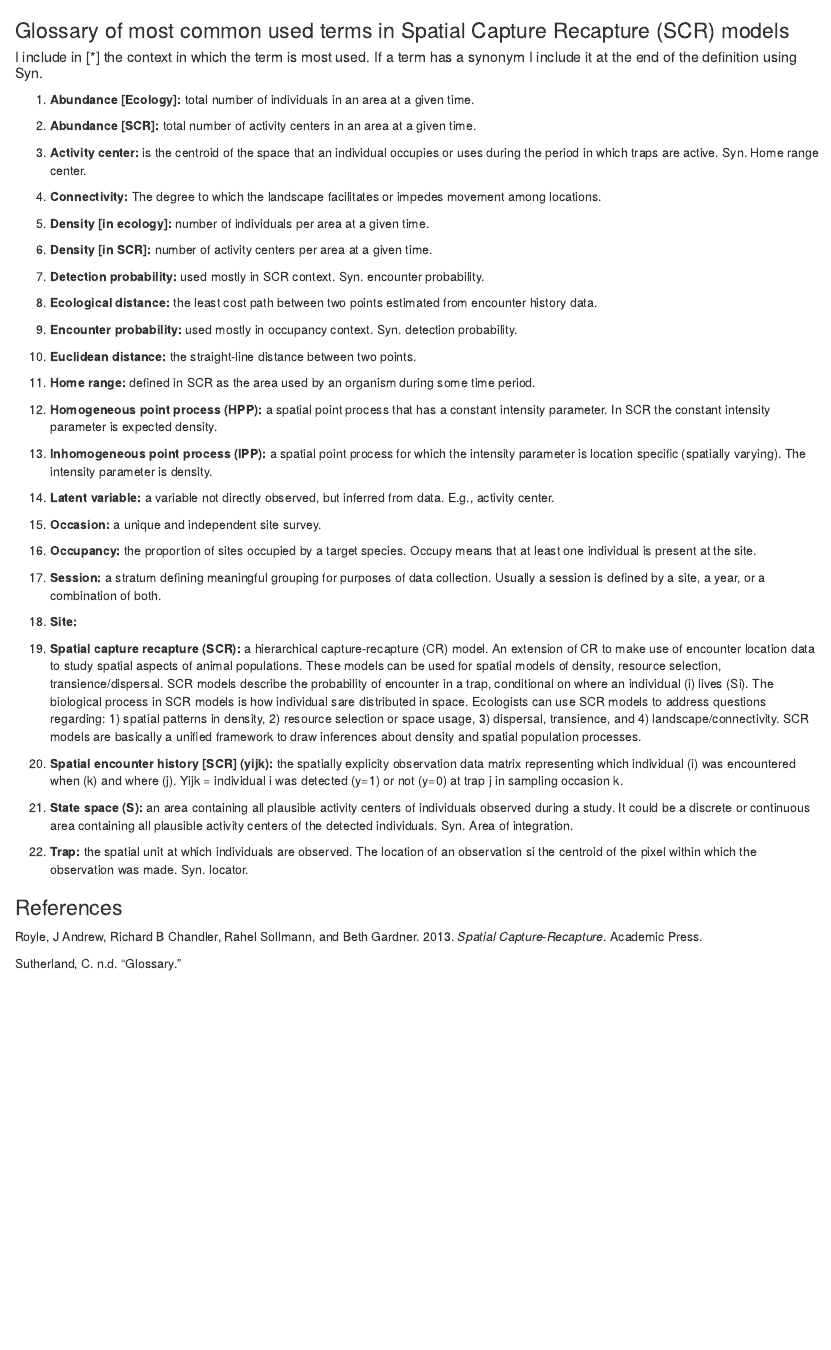
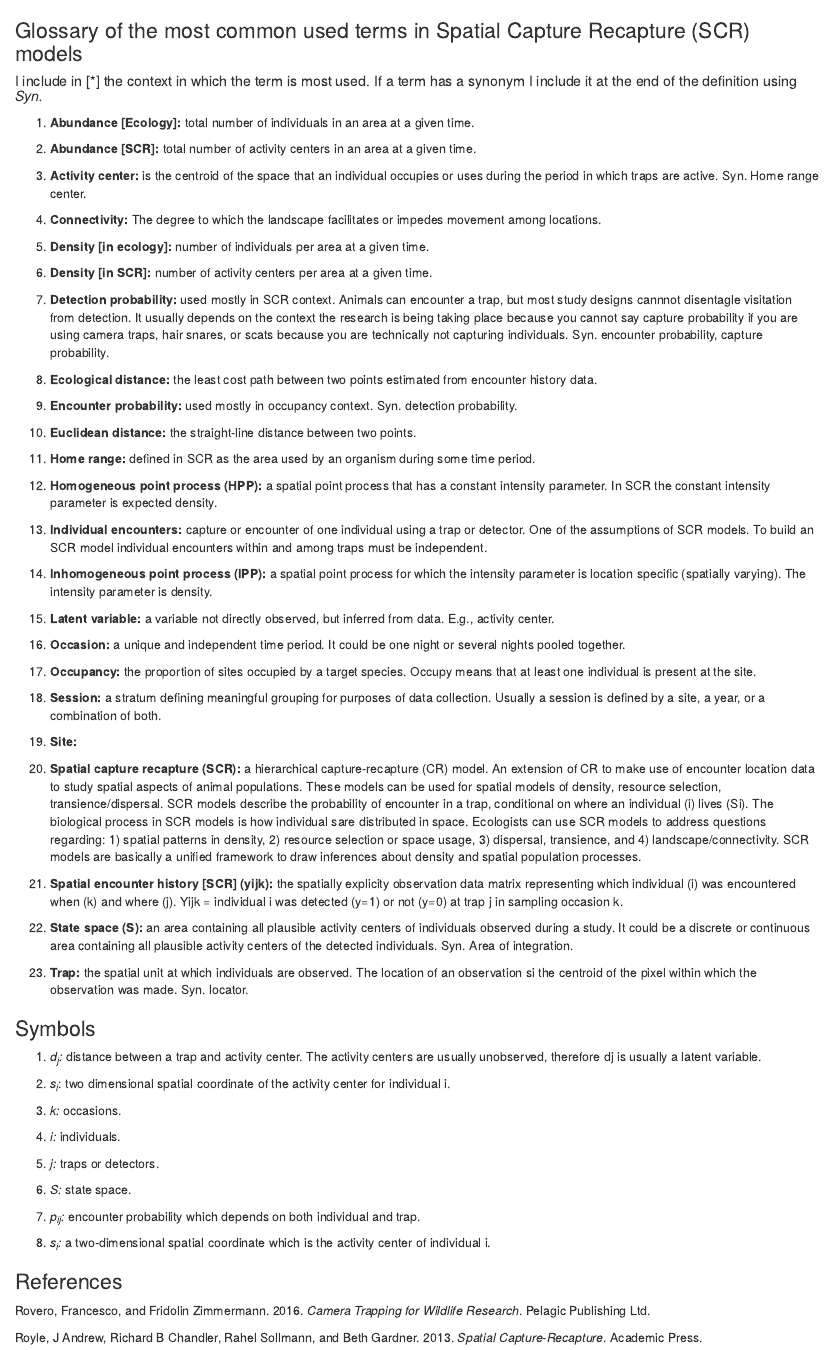
Before and after one commit to PhilipFaure/SCR_glossary, an R Markdown document (SCRGlossary.Rmd): the page in a window 1100 px wide, from its top. The pictures show the output file SCRGlossary.html that the author committed with the source, opened offline.

Commit message:
added symbols and third reference

````diff
--- a/SCRGlossary.Rmd
+++ b/SCRGlossary.Rmd
@@ -3,7 +3,7 @@ author: "Gabriela Palomo"
 output: html_document
 bibliography: scrGlossary.bib
 nocite: |
-  @royle_spatial_2013, @sutherland_NA
+  @royle_spatial_2013, @sutherland_NA, @rovero2016camera
 ...
 
 
@@ -12,9 +12,9 @@ nocite: |
 knitr::opts_chunk$set(echo = TRUE)
 ```
 
-### Glossary of most common used terms in Spatial Capture Recapture (SCR) models
+### Glossary of the most common used terms in Spatial Capture Recapture (SCR) models
 
-##### I include in [*] the context in which the term is most used. If a term has a synonym I include it at the end of the definition using Syn.
+##### I include [*] for the context in which the term is most used. If a term has a synonym I include it at the end of the definition using _Syn._
 
 1. **Abundance [Ecology]:** total number of individuals in an area at a given time.
 
@@ -28,7 +28,7 @@ knitr::opts_chunk$set(echo = TRUE)
 
 1. **Density [in SCR]:** number of activity centers per area at a given time.
 
-1. **Detection probability:** used mostly in SCR context. Syn. encounter probability.
+1. **Detection probability:** used mostly in SCR context. Animals can encounter a trap, but most study designs cannnot disentagle visitation from detection. It usually depends on the context the research is being taking place because you cannot say capture probability if you are using camera traps, hair snares, or scats because you are technically not capturing individuals. Syn. encounter probability, capture probability.
 
 1. **Ecological distance:** the least cost path between two points estimated from encounter history data.
 
@@ -40,11 +40,13 @@ knitr::opts_chunk$set(echo = TRUE)
 
 1. **Homogeneous point process (HPP):** a spatial point process that has a constant intensity parameter. In SCR the constant intensity parameter is expected density.
 
+1. **Individual encounters:** capture or encounter of one individual using a trap or detector. One of the assumptions of SCR models. To build an SCR model individual encounters within and among traps must be independent.
+
 1. **Inhomogeneous point process (IPP):** a spatial point process for which the intensity parameter is location specific (spatially varying). The intensity parameter is density.
 
 1. **Latent variable:** a variable not directly observed, but inferred from data. E.g., activity center.
 
-1. **Occasion:** a unique and independent site survey.
+1. **Occasion:** a unique and independent time period. It could be one night or several nights pooled together.
 
 1. **Occupancy:** the proportion of sites occupied by a target species. Occupy means that at least one individual is present at the site.
 
@@ -60,4 +62,22 @@ knitr::opts_chunk$set(echo = TRUE)
 
 1. **Trap:** the spatial unit at which individuals are observed. The location of an observation si the centroid of the pixel within which the observation was made. Syn. locator.
 
+### Symbols
+
+1. *d<sub>j</sub>:* distance between a trap and activity center. The activity centers are usually unobserved, therefore dj is usually a latent variable.
+
+1. *s<sub>i</sub>*: two dimensional spatial coordinate of the activity center for individual i.
+
+1. *k:* occasions.
+
+1. *i:* individuals.
+
+1. *j:* traps or detectors.
+
+1. *S:* state space.
+
+1. *p<sub>ij</sub>:* encounter probability which depends on both individual and trap.
+
+1. *s<sub>i</sub>:* a two-dimensional spatial coordinate which is the activity center of individual i.
+
 ### References
--- a/scrGlossary.bib
+++ b/scrGlossary.bib
@@ -12,3 +12,10 @@
 	author = {Sutherland, C},
 	year = {NA}
 }
+
+@book{rovero2016camera,
+  title={Camera trapping for wildlife research},
+  author={Rovero, Francesco and Zimmermann, Fridolin},
+  year={2016},
+  publisher={Pelagic Publishing Ltd}
+}
````
Also changed, not shown: SCRGlossary.html.
